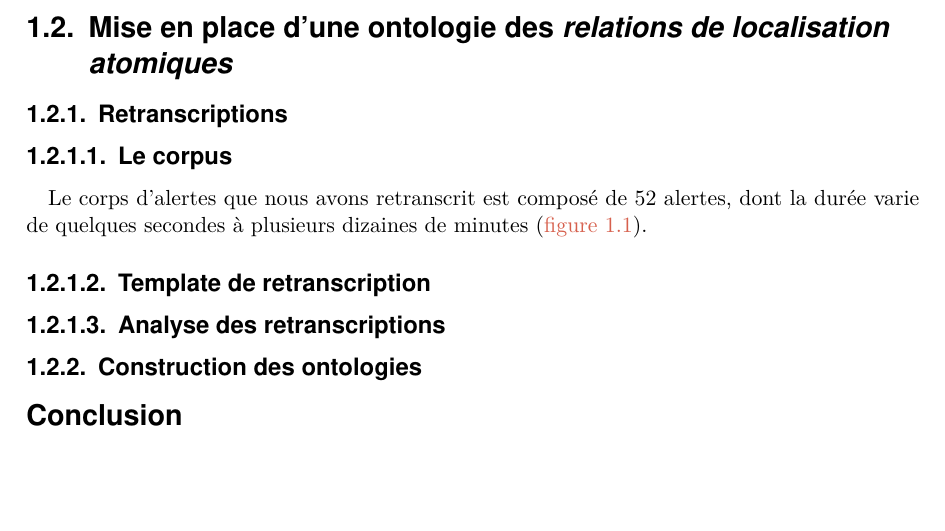
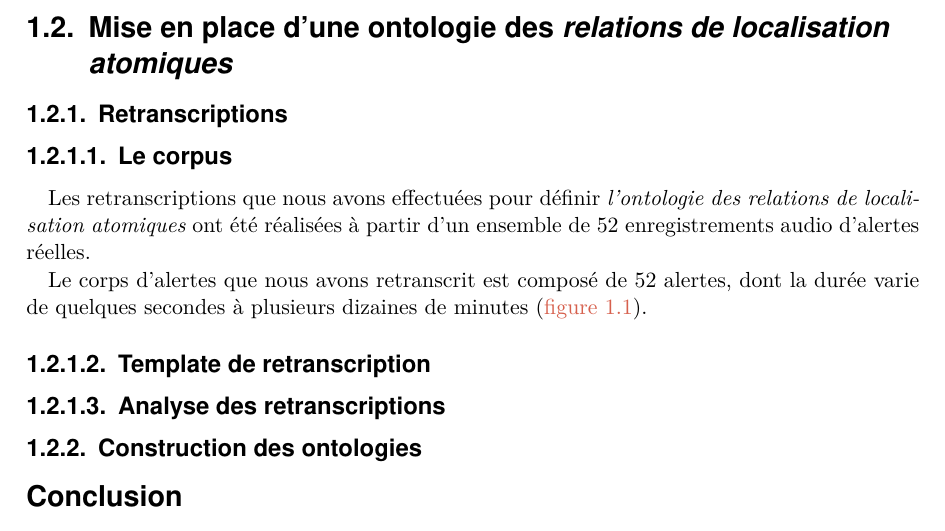
Before and after one commit to MBunel/Manuscrit, a LaTeX book (src/main.tex, which reads src/Corps/Partie2/Chapitre5/Section2/section.tex): part of page 8 of 19, cut so that both start at the same text, the shorter picture padded with empty space. Compiled offline with XeLaTeX.

Commit message:
Rédaction

```diff
--- a/src/Corps/Partie2/Chapitre5/Section2/section.tex
+++ b/src/Corps/Partie2/Chapitre5/Section2/section.tex
@@ -2,6 +2,11 @@
 \subsection{Retranscriptions}
 
 \subsubsection{Le corpus}
+
+Les retranscriptions que nous avons effectuées pour définir
+\emph{l'ontologie des relations de localisation atomiques} ont été
+réalisées à partir d'un ensemble de 52 enregistrements audio d'alertes
+réelles.
 
 Le corps d'alertes que nous avons retranscrit est composé de 52
 alertes, dont la durée varie de quelques secondes à plusieurs dizaines
```
